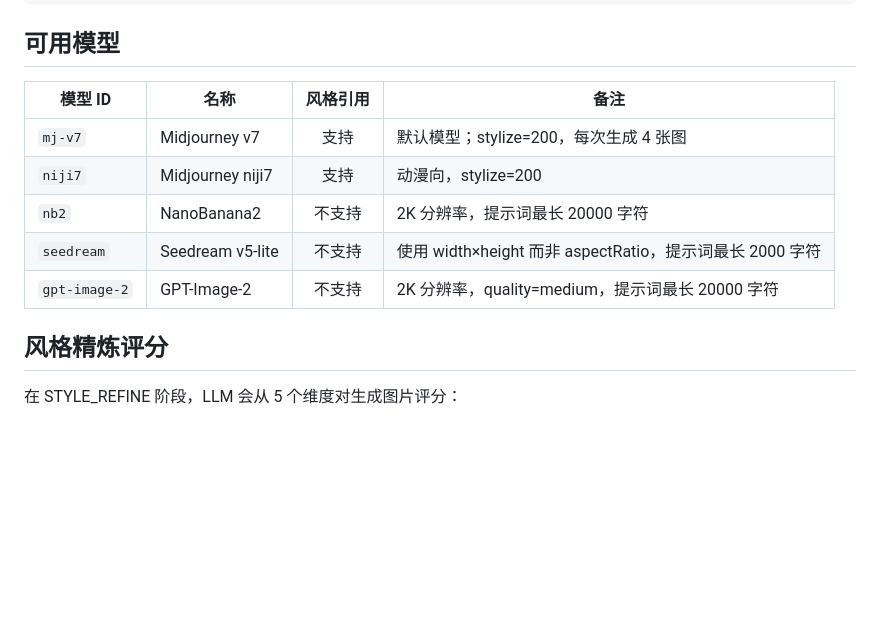
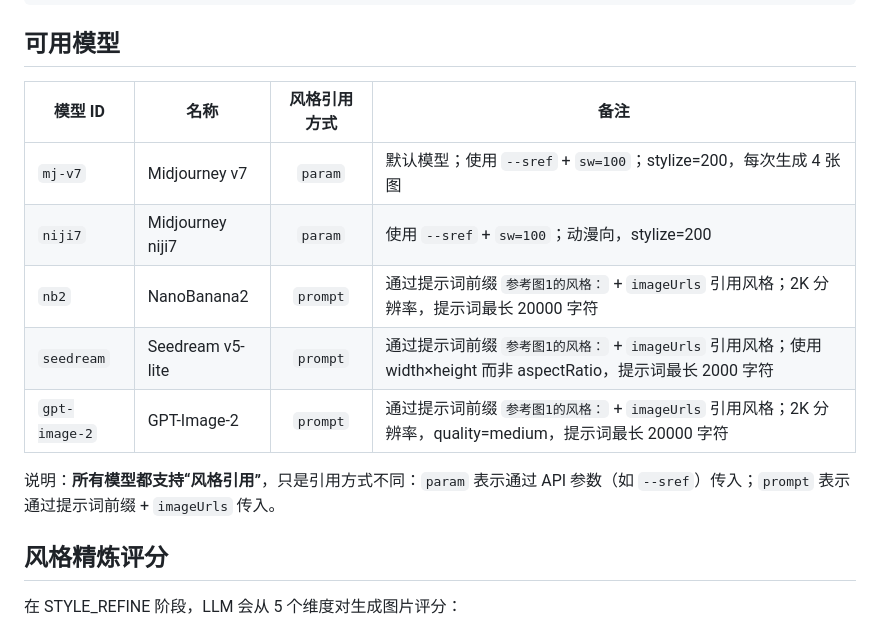
Before and after one commit to little-KaoKao/StyleClaw, a Markdown page: README_CN.md, the part around the change. GitHub-like rendering; blank space fills up the shorter version.

```diff
--- a/README_CN.md
+++ b/README_CN.md
@@ -209,13 +209,15 @@ uv run styleclaw report <name> \
 
 ## 可用模型
 
-| 模型 ID      | 名称             | 风格引用 | 备注                                                      |
-| ------------ | ---------------- | :------: | --------------------------------------------------------- |
-| `mj-v7`    | Midjourney v7    |   支持   | 默认模型；stylize=200，每次生成 4 张图                    |
-| `niji7`    | Midjourney niji7 |   支持   | 动漫向，stylize=200                                       |
-| `nb2`      | NanoBanana2      |  不支持  | 2K 分辨率，提示词最长 20000 字符                          |
-| `seedream` | Seedream v5-lite |  不支持  | 使用 width×height 而非 aspectRatio，提示词最长 2000 字符 |
-| `gpt-image-2` | GPT-Image-2  |  不支持  | 2K 分辨率，quality=medium，提示词最长 20000 字符           |
+| 模型 ID         | 名称             | 风格引用方式 | 备注                                                      |
+| --------------- | ---------------- | :----------: | --------------------------------------------------------- |
+| `mj-v7`       | Midjourney v7    |   `param`    | 默认模型；使用 `--sref` + `sw=100`；stylize=200，每次生成 4 张图 |
+| `niji7`       | Midjourney niji7 |   `param`    | 使用 `--sref` + `sw=100`；动漫向，stylize=200             |
+| `nb2`         | NanoBanana2      |   `prompt`   | 通过提示词前缀 `参考图1的风格：` + `imageUrls` 引用风格；2K 分辨率，提示词最长 20000 字符 |
+| `seedream`    | Seedream v5-lite |   `prompt`   | 通过提示词前缀 `参考图1的风格：` + `imageUrls` 引用风格；使用 width×height 而非 aspectRatio，提示词最长 2000 字符 |
+| `gpt-image-2` | GPT-Image-2      |   `prompt`   | 通过提示词前缀 `参考图1的风格：` + `imageUrls` 引用风格；2K 分辨率，quality=medium，提示词最长 20000 字符 |
+
+说明：**所有模型都支持“风格引用”**，只是引用方式不同：`param` 表示通过 API 参数（如 `--sref`）传入；`prompt` 表示通过提示词前缀 + `imageUrls` 传入。
 
 ## 风格精炼评分
 
```
Also changed, not shown: README.md (+9 -7 lines).
